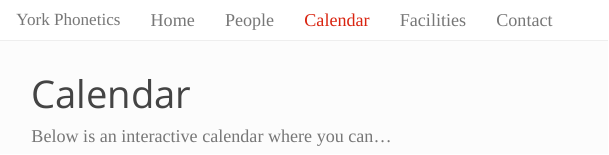
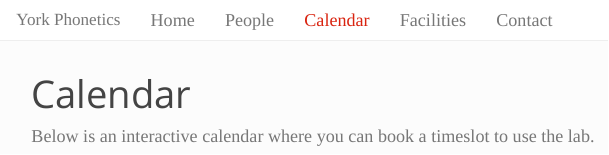
Before and after one commit to taypotts/yorkphonetics.github.io, an R Markdown document (calendar.Rmd): the page in a window 1100 px wide, from its top. The pictures show the output file calendar.html that the author committed with the source, opened offline; library style sheets and scripts come from the installed R packages.

Commit message:
test calendar!

```diff
--- a/calendar.Rmd
+++ b/calendar.Rmd
@@ -5,6 +5,6 @@ output:
     includes:
       after_body: footer.html
 ---
-Below is an interactive calendar where you can...
+Below is an interactive calendar where you can book a timeslot to use the lab.
 
-<iframe src="https://calendar.google.com/calendar/embed?height=600&wkst=1&ctz=America%2FToronto&hl=en_GB&title=Phonetics%20Lab%20-%20Ross%20S114&showPrint=0&src=YjkyODE3YjhkODRiMDIxNzViNDllY2ZhMjNhNGFkZjMzM2NhYTlkNDIzMWFjYjAyZTkxOGJjZDFmYWIwMWY0NEBncm91cC5jYWxlbmRhci5nb29nbGUuY29t&src=ZW4tZ2IuY2FuYWRpYW4jaG9saWRheUBncm91cC52LmNhbGVuZGFyLmdvb2dsZS5jb20&color=%23AD1457&color=%230B8043" style="border:solid 1px #777" width="800" height="600" frameborder="0" scrolling="no"></iframe>
+<iframe src="https://calendar.google.com/calendar/embed?src=polopploop%40gmail.com&ctz=America%2FToronto" style="border: 0" width="800" height="600" frameborder="0" scrolling="no"></iframe>
```
Also changed, not shown: calendar.html.
